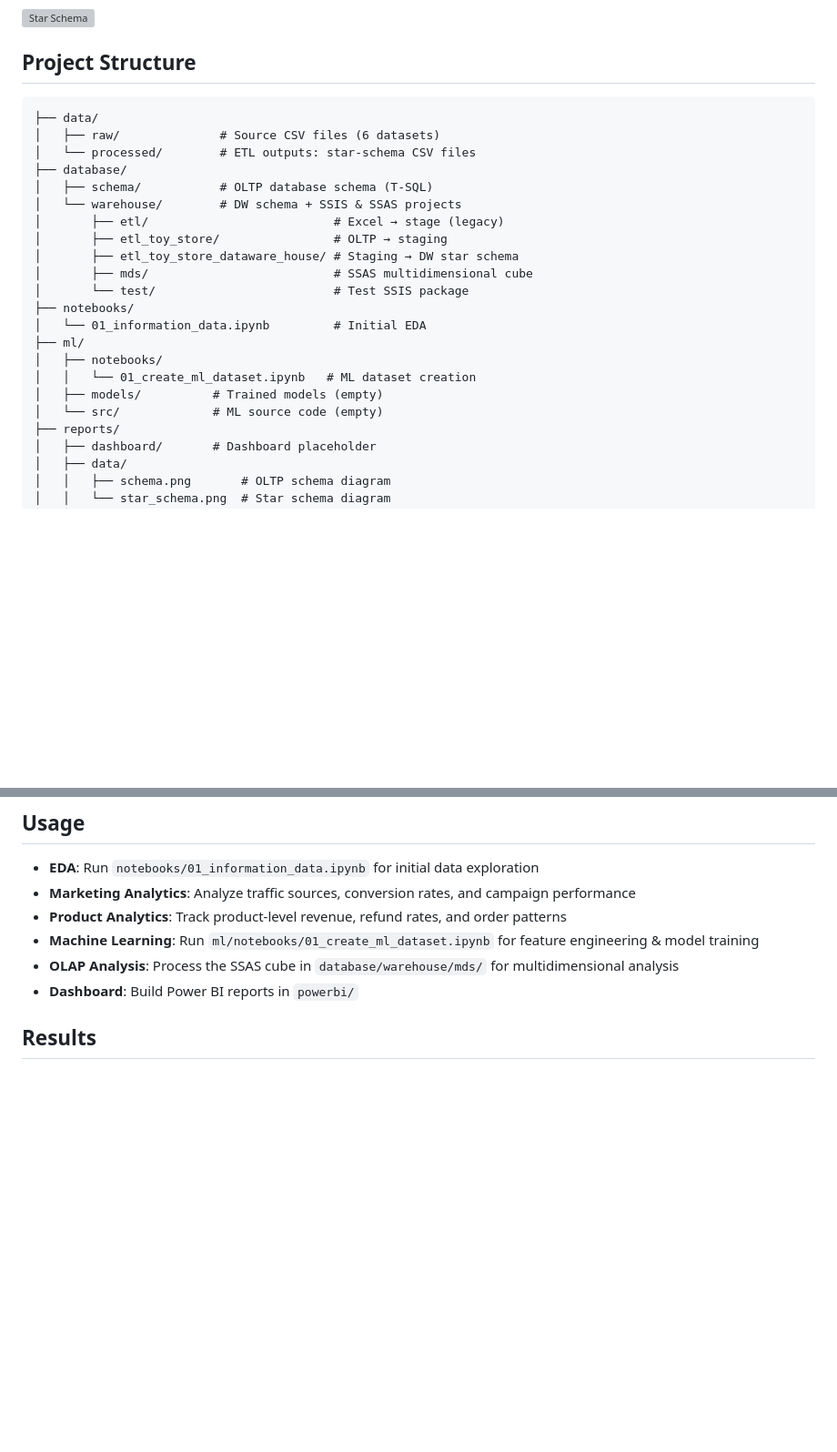
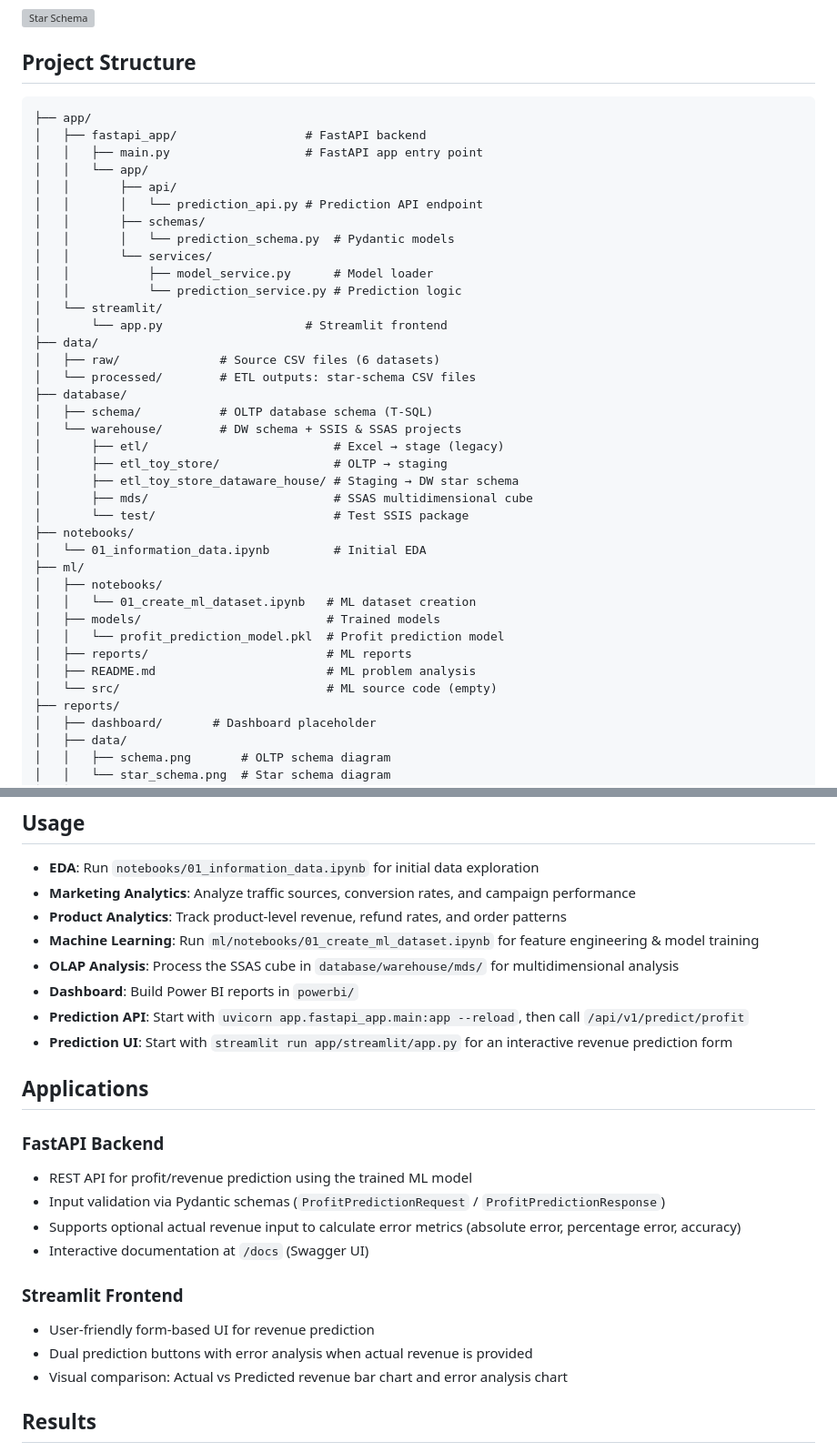
Before and after one commit to phantrongnguyen/toy-store-ecommerce-analytics-platform, a Markdown page: README.md, 2 parts joined by grey strips. Shown at 91% size. GitHub-like rendering; blank space fills up the shorter version; grey boxes are pictures that could not be loaded.

````diff
--- a/README.md
+++ b/README.md
@@ -66,6 +68,19 @@ Raw data comes from the **Maven Analytics Data Playground**. It contains ~3 year
 ## Project Structure
 
 ```
+├── app/
+│   ├── fastapi_app/                  # FastAPI backend
+│   │   ├── main.py                   # FastAPI app entry point
+│   │   └── app/
+│   │       ├── api/
+│   │       │   └── prediction_api.py # Prediction API endpoint
+│   │       ├── schemas/
+│   │       │   └── prediction_schema.py  # Pydantic models
+│   │       └── services/
+│   │           ├── model_service.py      # Model loader
+│   │           └── prediction_service.py # Prediction logic
+│   └── streamlit/
+│       └── app.py                    # Streamlit frontend
 ├── data/
 │   ├── raw/              # Source CSV files (6 datasets)
 │   └── processed/        # ETL outputs: star-schema CSV files
@@ -82,8 +97,11 @@ Raw data comes from the **Maven Analytics Data Playground**. It contains ~3 year
 ├── ml/
 │   ├── notebooks/
 │   │   └── 01_create_ml_dataset.ipynb   # ML dataset creation
-│   ├── models/          # Trained models (empty)
-│   └── src/             # ML source code (empty)
+│   ├── models/                          # Trained models
+│   │   └── profit_prediction_model.pkl  # Profit prediction model
+│   ├── reports/                         # ML reports
+│   ├── README.md                        # ML problem analysis
+│   └── src/                             # ML source code (empty)
 ├── reports/
 │   ├── dashboard/       # Dashboard placeholder
 │   ├── data/
@@ -147,6 +219,21 @@ jupyter notebook notebooks/
 - **Machine Learning**: Run `ml/notebooks/01_create_ml_dataset.ipynb` for feature engineering & model training
 - **OLAP Analysis**: Process the SSAS cube in `database/warehouse/mds/` for multidimensional analysis
 - **Dashboard**: Build Power BI reports in `powerbi/`
+- **Prediction API**: Start with `uvicorn app.fastapi_app.main:app --reload`, then call `/api/v1/predict/profit`
+- **Prediction UI**: Start with `streamlit run app/streamlit/app.py` for an interactive revenue prediction form
+
+## Applications
+
+### FastAPI Backend
+- REST API for profit/revenue prediction using the trained ML model
+- Input validation via Pydantic schemas (`ProfitPredictionRequest` / `ProfitPredictionResponse`)
+- Supports optional actual revenue input to calculate error metrics (absolute error, percentage error, accuracy)
+- Interactive documentation at `/docs` (Swagger UI)
+
+### Streamlit Frontend
+- User-friendly form-based UI for revenue prediction
+- Dual prediction buttons with error analysis when actual revenue is provided
+- Visual comparison: Actual vs Predicted revenue bar chart and error analysis chart
 
 ## Results
 
````
Also changed, not shown: other parts of README.md (+59 -3 lines).
